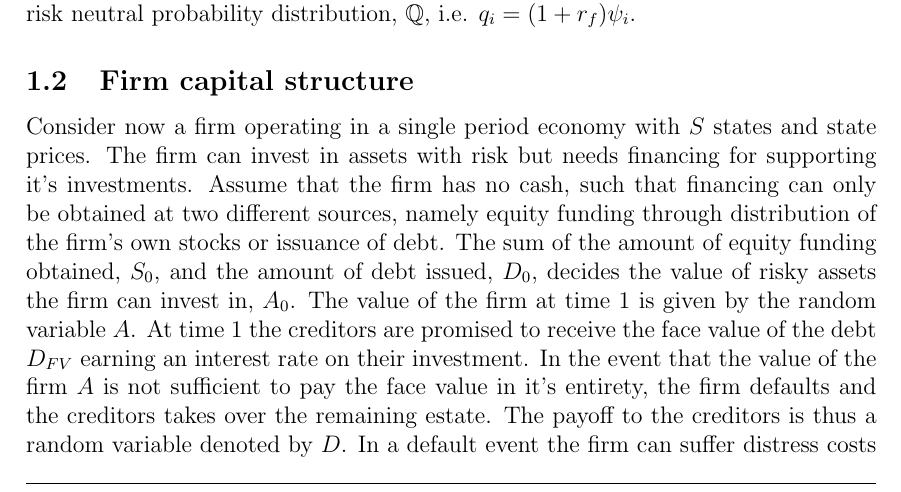
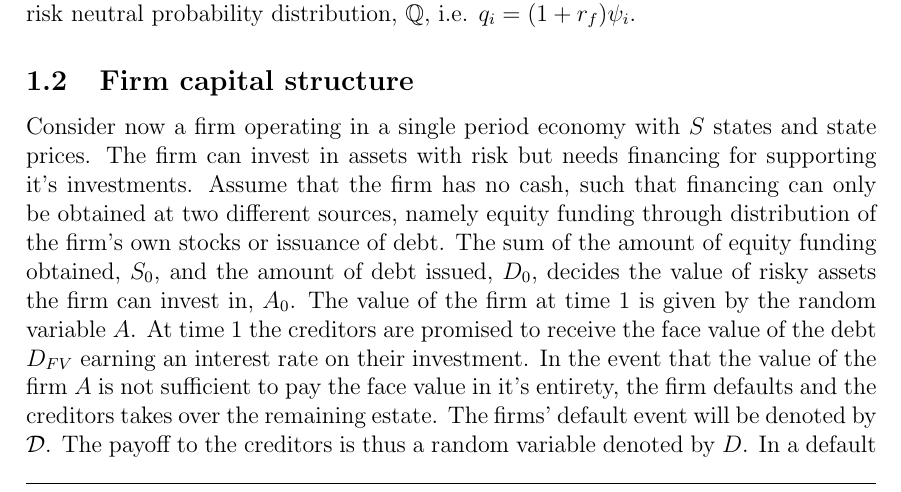
Before and after one commit to sebastianbaltser/master-thesis, a LaTeX thesis (thesis/content/single-period-model.tex): part of page 1 of 6, cut so that both start at the same text. Compiled offline with pdfLaTeX.

Commit message:
Define a default indicator

```diff
--- a/thesis/content/single-period-model.tex
+++ b/thesis/content/single-period-model.tex
@@ -34,6 +34,7 @@
         The value of the firm at time $1$ is given by the random variable $A$.
         At time 1 the creditors are promised to receive the face value of the debt $D_{FV}$ earning an interest rate on their investment.
         In the event that the value of the firm $A$ is not sufficient to pay the face value in it's entirety, the firm defaults and the creditors takes over the remaining estate.
+        The firms' default event will be denoted by $\mathcal{D}$.
         The payoff to the creditors is thus a random variable denoted by $D$.
         In a default event the firm can suffer distress costs due to for example liquidation of its assets.
         The remaining estate after a default depends on the recovery parameter $\kappa \in (0;1]$, such that the remaining estate is $\kappa A$.
```
